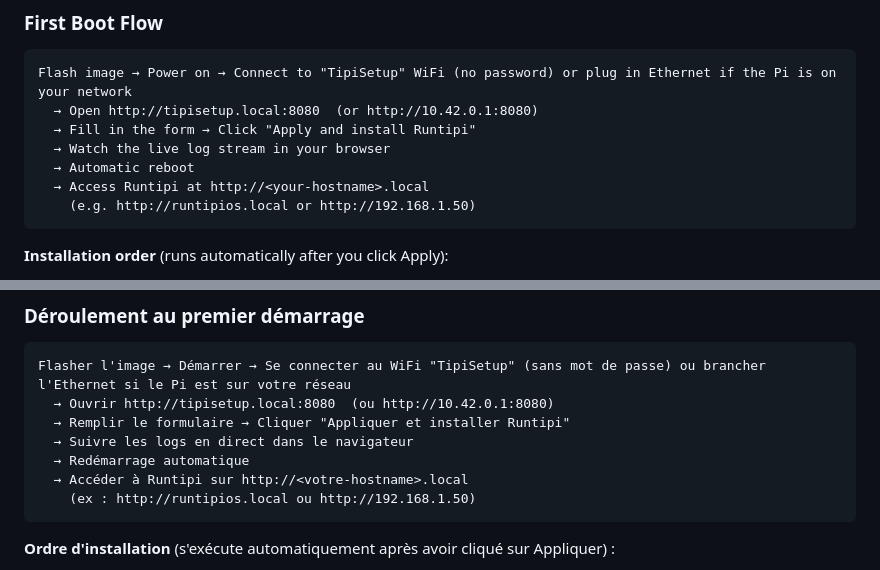
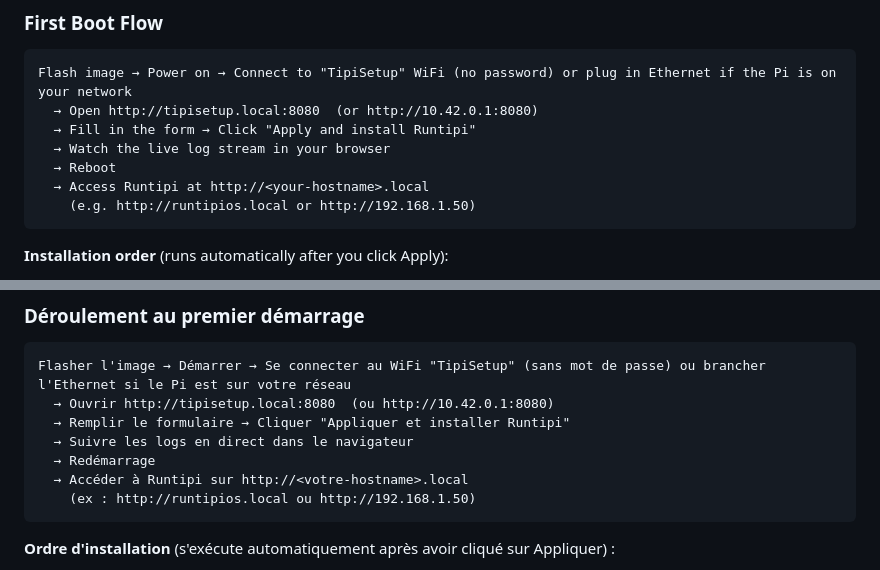
Before and after one commit to Mouette03/RuntipiOS, a Markdown page: README.md, 2 parts joined by grey strips. Rendered like a GitHub page.

````diff
--- a/README.md
+++ b/README.md
@@ -29,7 +29,7 @@ Flash image → Power on → Connect to "TipiSetup" WiFi (no password) or plug i
   → Open http://tipisetup.local:8080  (or http://10.42.0.1:8080)
   → Fill in the form → Click "Apply and install Runtipi"
   → Watch the live log stream in your browser
-  → Automatic reboot
+  → Reboot
   → Access Runtipi at http://<your-hostname>.local
     (e.g. http://runtipios.local or http://192.168.1.50)
 ```
@@ -148,7 +148,7 @@ Flasher l'image → Démarrer → Se connecter au WiFi "TipiSetup" (sans mot de
   → Ouvrir http://tipisetup.local:8080  (ou http://10.42.0.1:8080)
   → Remplir le formulaire → Cliquer "Appliquer et installer Runtipi"
   → Suivre les logs en direct dans le navigateur
-  → Redémarrage automatique
+  → Redémarrage
   → Accéder à Runtipi sur http://<votre-hostname>.local
     (ex : http://runtipios.local ou http://192.168.1.50)
 ```
````
